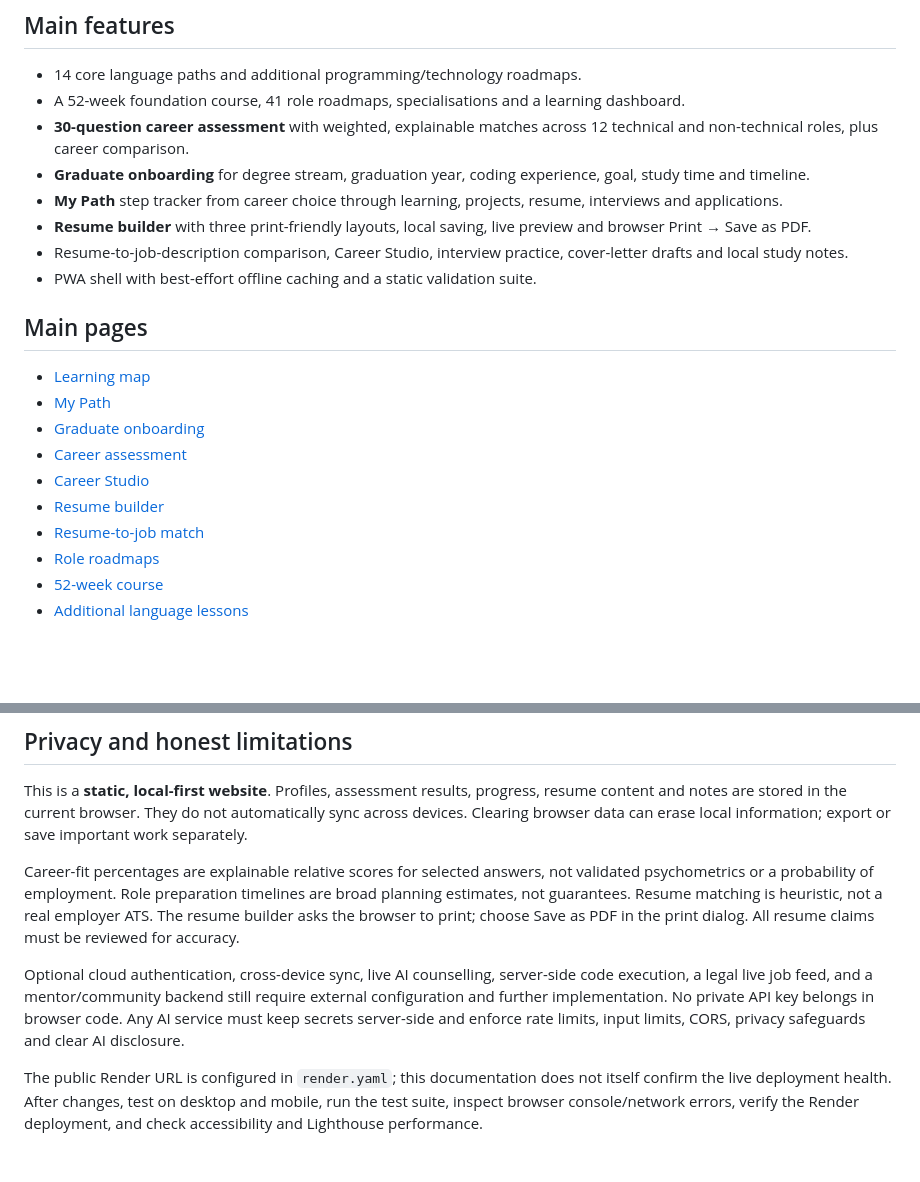
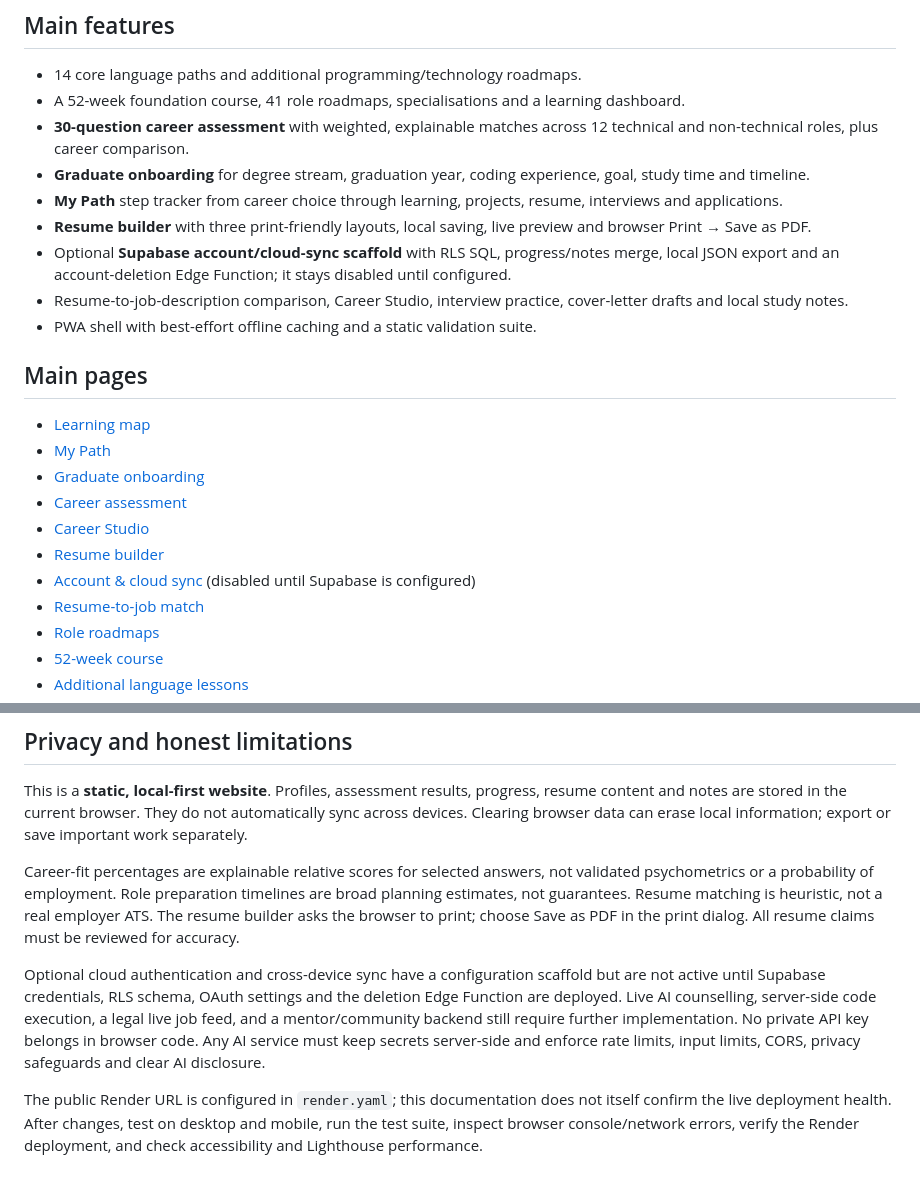
Before and after one commit to preethamofficial/carrier-guidence, a Markdown page: README.md, 2 parts joined by grey strips. Rendered like a GitHub page; blank space fills up the shorter version.

Commit message:
Document the optional Supabase account and sync scaffold

```diff
--- a/README.md
+++ b/README.md
@@ -24,6 +24,7 @@ Open http://localhost:8000. Keep the terminal running. Do not use a `file://` UR
 - **Graduate onboarding** for degree stream, graduation year, coding experience, goal, study time and timeline.
 - **My Path** step tracker from career choice through learning, projects, resume, interviews and applications.
 - **Resume builder** with three print-friendly layouts, local saving, live preview and browser Print → Save as PDF.
+- Optional **Supabase account/cloud-sync scaffold** with RLS SQL, progress/notes merge, local JSON export and an account-deletion Edge Function; it stays disabled until configured.
 - Resume-to-job-description comparison, Career Studio, interview practice, cover-letter drafts and local study notes.
 - PWA shell with best-effort offline caching and a static validation suite.
 
@@ -35,6 +36,7 @@ Open http://localhost:8000. Keep the terminal running. Do not use a `file://` UR
 - [Career assessment](https://codeatlas-career-guidance.onrender.com/assessment.html)
 - [Career Studio](https://codeatlas-career-guidance.onrender.com/career-studio.html)
 - [Resume builder](https://codeatlas-career-guidance.onrender.com/resume-builder.html)
+- [Account & cloud sync](https://codeatlas-career-guidance.onrender.com/auth.html) (disabled until Supabase is configured)
 - [Resume-to-job match](https://codeatlas-career-guidance.onrender.com/resume-review.html)
 - [Role roadmaps](https://codeatlas-career-guidance.onrender.com/role-roadmaps.html)
 - [52-week course](https://codeatlas-career-guidance.onrender.com/year-course.html)
@@ -62,6 +64,6 @@ This is a **static, local-first website**. Profiles, assessment results, progres
 
 Career-fit percentages are explainable relative scores for selected answers, not validated psychometrics or a probability of employment. Role preparation timelines are broad planning estimates, not guarantees. Resume matching is heuristic, not a real employer ATS. The resume builder asks the browser to print; choose Save as PDF in the print dialog. All resume claims must be reviewed for accuracy.
 
-Optional cloud authentication, cross-device sync, live AI counselling, server-side code execution, a legal live job feed, and a mentor/community backend still require external configuration and further implementation. No private API key belongs in browser code. Any AI service must keep secrets server-side and enforce rate limits, input limits, CORS, privacy safeguards and clear AI disclosure.
+Optional cloud authentication and cross-device sync have a configuration scaffold but are not active until Supabase credentials, RLS schema, OAuth settings and the deletion Edge Function are deployed. Live AI counselling, server-side code execution, a legal live job feed, and a mentor/community backend still require further implementation. No private API key belongs in browser code. Any AI service must keep secrets server-side and enforce rate limits, input limits, CORS, privacy safeguards and clear AI disclosure.
 
 The public Render URL is configured in `render.yaml`; this documentation does not itself confirm the live deployment health. After changes, test on desktop and mobile, run the test suite, inspect browser console/network errors, verify the Render deployment, and check accessibility and Lighthouse performance.
```
